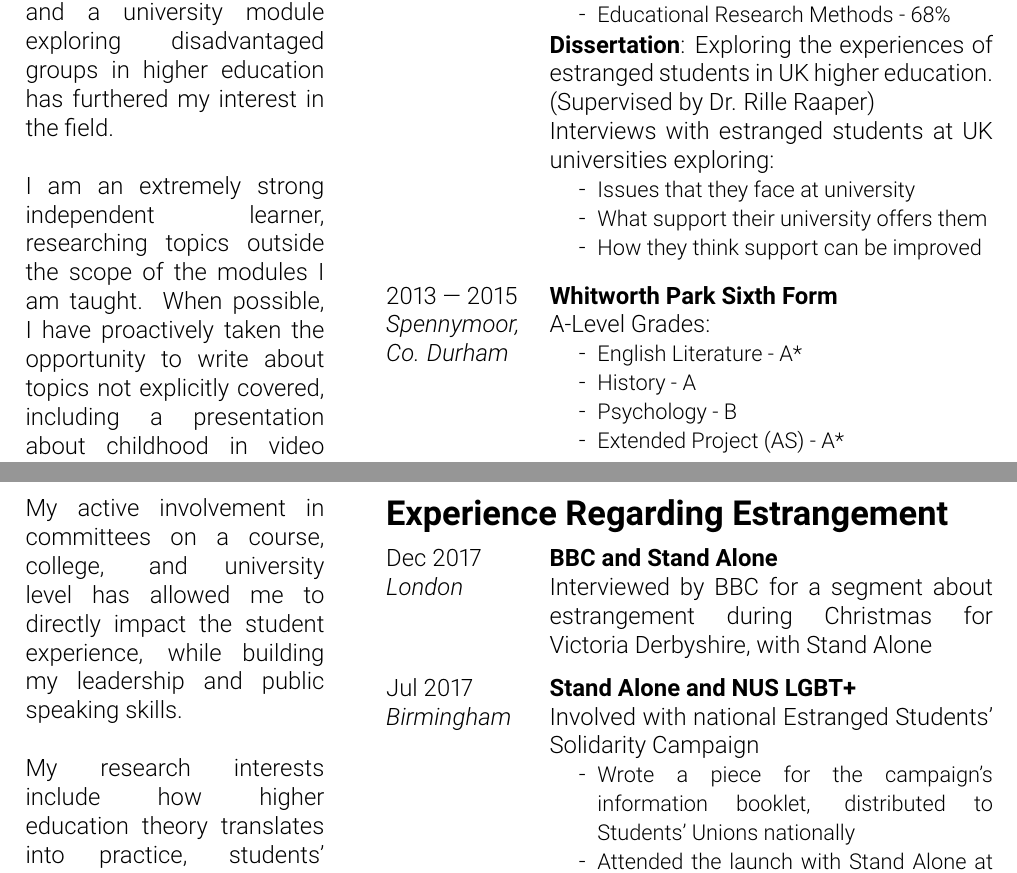
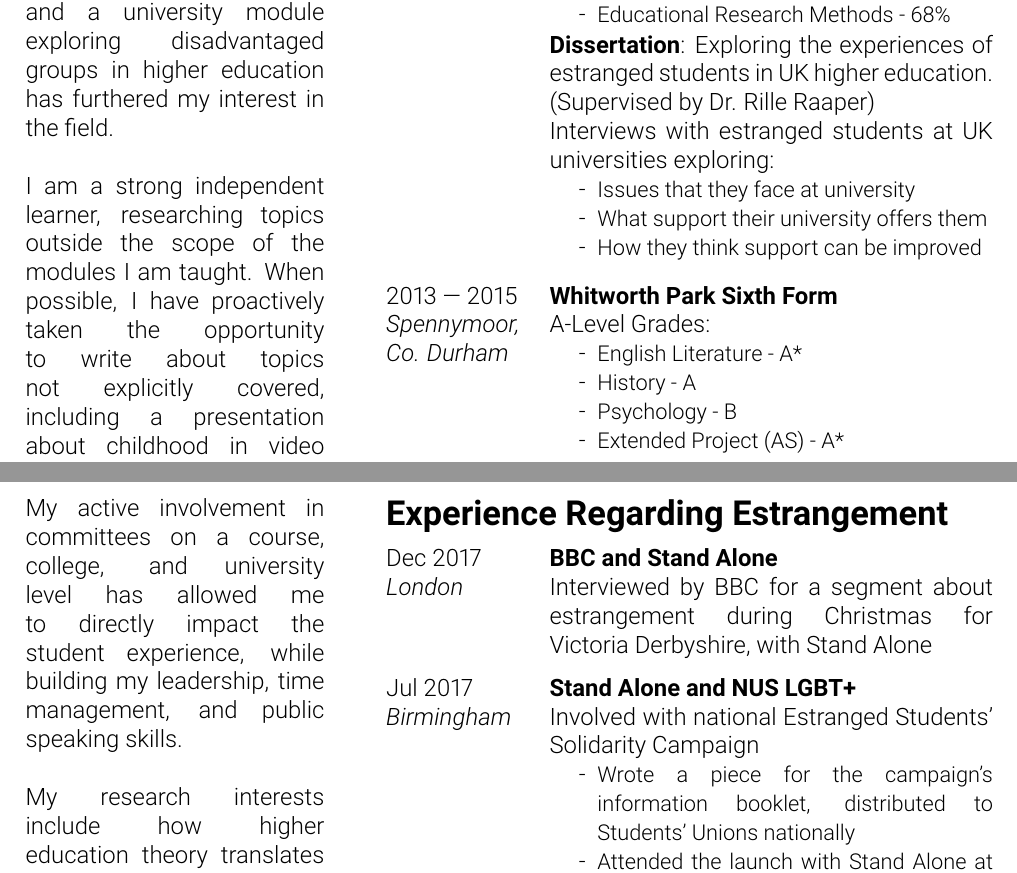
Before and after one commit to ermagherdchips/CV, a LaTeX document (document.tex): two parts of page 2 of 3, joined at a grey line, cut so that both start at the same text. Compiled offline with pdfLaTeX.

Commit message:
altered personal statement bit slightly

```diff
--- a/document.tex
+++ b/document.tex
@@ -73,9 +73,9 @@
 
 			 My own position as an estranged student launched my interest in the topic of estrangement. The work I've done with Stand Alone, a charity who supports people estranged from their family, and a university module exploring disadvantaged groups in higher education has furthered my interest in the field.\newline
 
-			 I am an extremely strong independent learner, researching topics outside the scope of the modules I am taught. When possible, I have proactively taken the opportunity to write about topics not explicitly covered, including a presentation about childhood in video games, and linking my own journey to higher education to existing research.\newline
+			 I am a strong independent learner, researching topics outside the scope of the modules I am taught. When possible, I have proactively taken the opportunity to write about topics not explicitly covered, including a presentation about childhood in video games, and linking my own journey to higher education to existing research.\newline
 
-			 My active involvement in committees on a course, college, and university level has allowed me to directly impact the student experience, while building my leadership and public speaking skills.\newline
+			 My active involvement in committees on a course, college, and university level has allowed me to directly impact the student experience, while building my leadership, time management, and public speaking skills.\newline
 
 			 My research interests include how higher education theory translates into practice, students' experiences of university, and qualitative research methods.
 			&&
```
Also changed, not shown: document.pdf.
